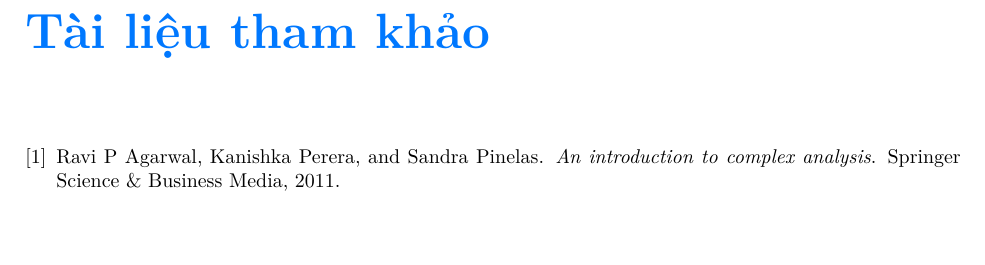
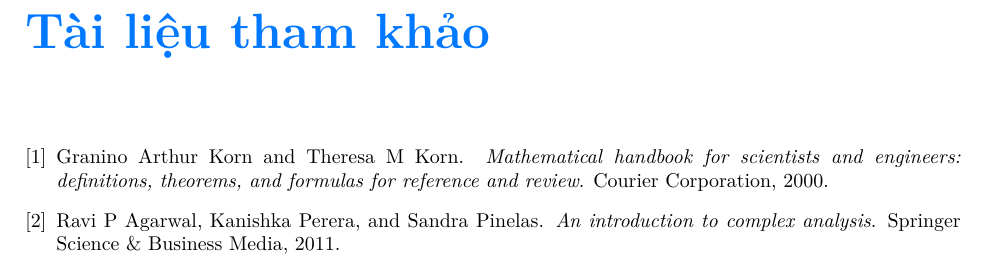
Before and after one commit to Piseratopo/-n-t-p-V-t-L-, a LaTeX book (main.tex, which reads references.bib): part of page 6 of 6, cut so that both start at the same text, the shorter picture padded with empty space. Compiled offline with XeLaTeX; a missing font is replaced by an installed copy or a similar font.

Commit message:
Thêm tài liệu tham khảo

```diff
--- a/references.bib
+++ b/references.bib
@@ -1,3 +1,10 @@
+@book{korn2000mathematical,
+   title={Mathematical handbook for scientists and engineers: definitions, theorems, and formulas for reference and review},
+   author={Korn, Granino Arthur and Korn, Theresa M},
+   year={2000},
+   publisher={Courier Corporation}
+}
+
 @book{agarwal2011introduction,
    title={An introduction to complex analysis},
    author={Agarwal, Ravi P and Perera, Kanishka and Pinelas, Sandra},
```
Also changed, not shown: main.tex (+1 -1 lines), main.bbl, main.pdf.
